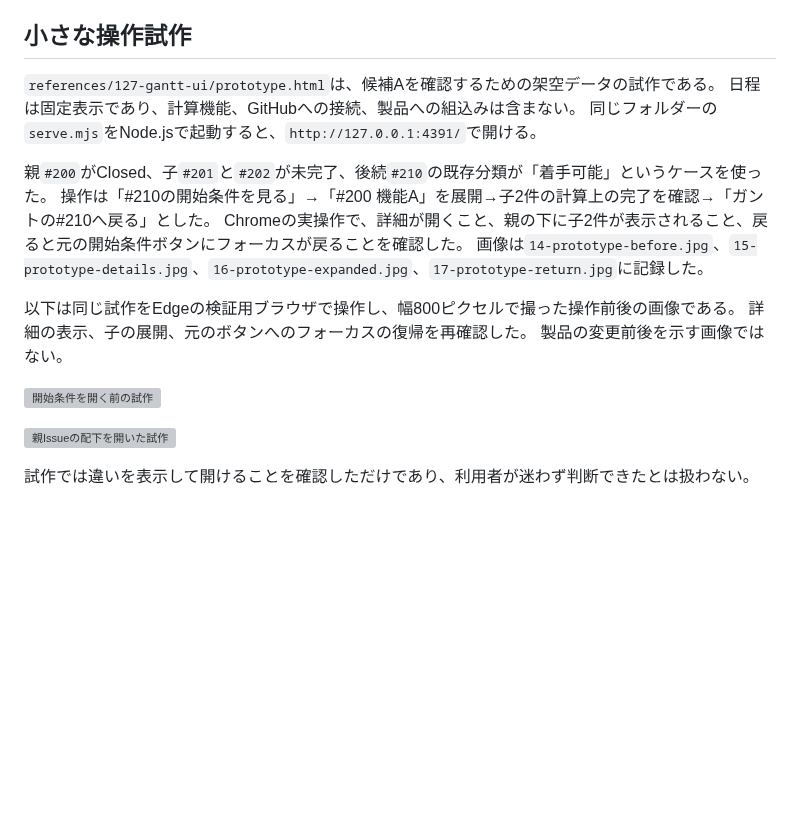
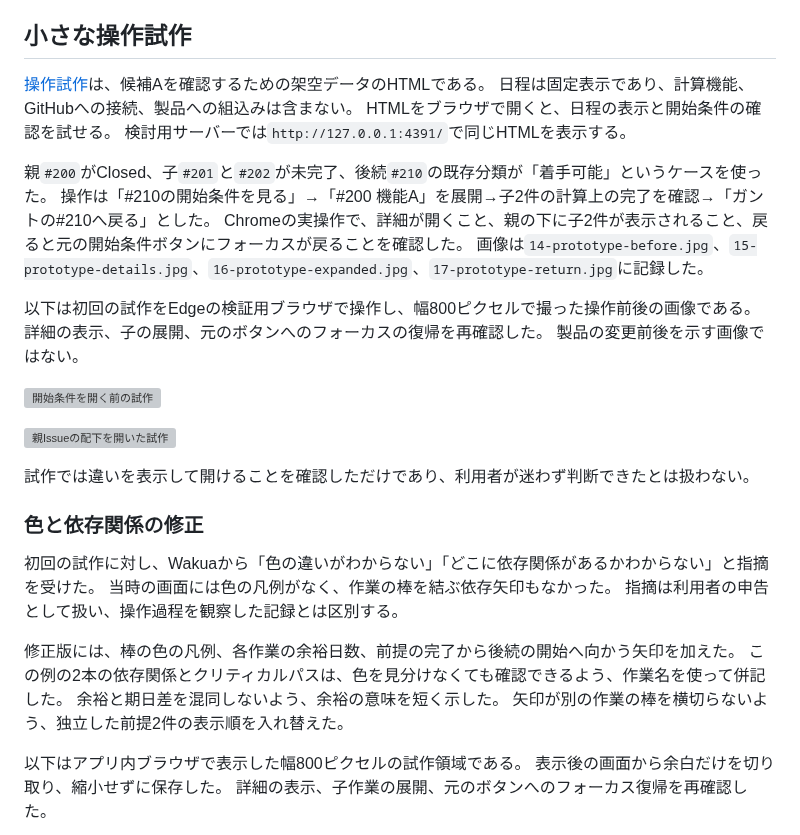
Before and after one commit to Wakua/github-progress-board, a Markdown page: docs/milestone-gantt-ui.md, the part around one of its changes. Drawn GitHub-style; blank space fills up the shorter version; grey boxes are pictures that could not be loaded.

```diff
--- a/docs/milestone-gantt-ui.md
+++ b/docs/milestone-gantt-ui.md
@@ -54,16 +54,17 @@ Aを小さな操作試作の対象とした。
 
 ## 小さな操作試作
 
-`references/127-gantt-ui/prototype.html`は、候補Aを確認するための架空データの試作である。
+[操作試作](prototypes/milestone-gantt.html)は、候補Aを確認するための架空データのHTMLである。
 日程は固定表示であり、計算機能、GitHubへの接続、製品への組込みは含まない。
-同じフォルダーの`serve.mjs`をNode.jsで起動すると、`http://127.0.0.1:4391/`で開ける。
+HTMLをブラウザで開くと、日程の表示と開始条件の確認を試せる。
+検討用サーバーでは`http://127.0.0.1:4391/`で同じHTMLを表示する。
 
 親`#200`がClosed、子`#201`と`#202`が未完了、後続`#210`の既存分類が「着手可能」というケースを使った。
 操作は「#210の開始条件を見る」→「#200 機能A」を展開→子2件の計算上の完了を確認→「ガントの#210へ戻る」とした。
 Chromeの実操作で、詳細が開くこと、親の下に子2件が表示されること、戻ると元の開始条件ボタンにフォーカスが戻ることを確認した。
 画像は`14-prototype-before.jpg`、`15-prototype-details.jpg`、`16-prototype-expanded.jpg`、`17-prototype-return.jpg`に記録した。
 
-以下は同じ試作をEdgeの検証用ブラウザで操作し、幅800ピクセルで撮った操作前後の画像である。
+以下は初回の試作をEdgeの検証用ブラウザで操作し、幅800ピクセルで撮った操作前後の画像である。
 詳細の表示、子の展開、元のボタンへのフォーカスの復帰を再確認した。
 製品の変更前後を示す画像ではない。
 
@@ -73,3 +74,18 @@ Chromeの実操作で、詳細が開くこと、親の下に子2件が表示さ
 
 試作では違いを表示して開けることを確認しただけであり、利用者が迷わず判断できたとは扱わない。
 
+### 色と依存関係の修正
+
+初回の試作に対し、Wakuaから「色の違いがわからない」「どこに依存関係があるかわからない」と指摘を受けた。
+当時の画面には色の凡例がなく、作業の棒を結ぶ依存矢印もなかった。
+指摘は利用者の申告として扱い、操作過程を観察した記録とは区別する。
+
+修正版には、棒の色の凡例、各作業の余裕日数、前提の完了から後続の開始へ向かう矢印を加えた。
+この例の2本の依存関係とクリティカルパスは、色を見分けなくても確認できるよう、作業名を使って併記した。
+余裕と期日差を混同しないよう、余裕の意味を短く示した。
+矢印が別の作業の棒を横切らないよう、独立した前提2件の表示順を入れ替えた。
+
+以下はアプリ内ブラウザで表示した幅800ピクセルの試作領域である。
+表示後の画面から余白だけを切り取り、縮小せずに保存した。
+詳細の表示、子作業の展開、元のボタンへのフォーカス復帰を再確認した。
+
```
Also changed, not shown: other parts of docs/milestone-gantt-ui.md (+11 -2 lines), docs/screens/127/after-02-dependencies.jpg (added), docs/screens/127/after-03-dependencies-narrow.jpg (added), 1 other file.
